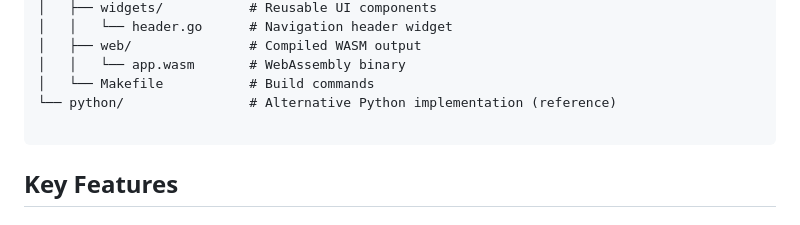
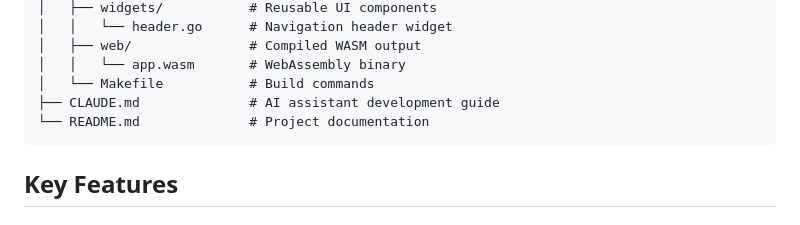
Before and after one commit to go-everywhere/go-everywhere, a Markdown page: README.md, the part around the change. Rendered like a GitHub page.

Commit message:
Update README to reflect removal of Python directory
Updated project structure in README.md to show the current Go-only
implementation without the Python directory.

🤖 Generated with [Claude Code](https://claude.ai/code)

Co-Authored-By: Claude <noreply@anthropic.com>

````diff
--- a/README.md
+++ b/README.md
@@ -35,8 +35,8 @@ assette/
 │   ├── web/               # Compiled WASM output
 │   │   └── app.wasm       # WebAssembly binary
 │   └── Makefile           # Build commands
-└── python/                # Alternative Python implementation (reference)
-
+├── CLAUDE.md              # AI assistant development guide
+└── README.md              # Project documentation
 ```
 
 ## Key Features
````
